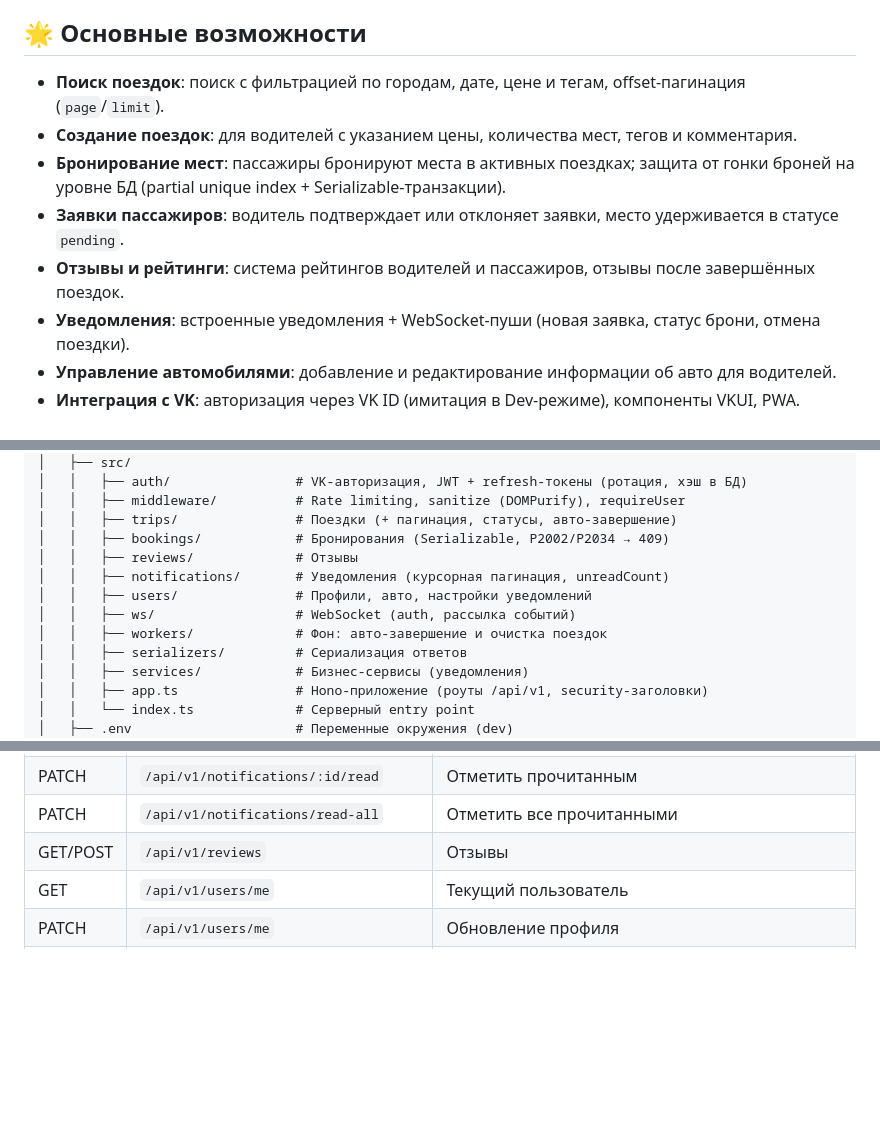
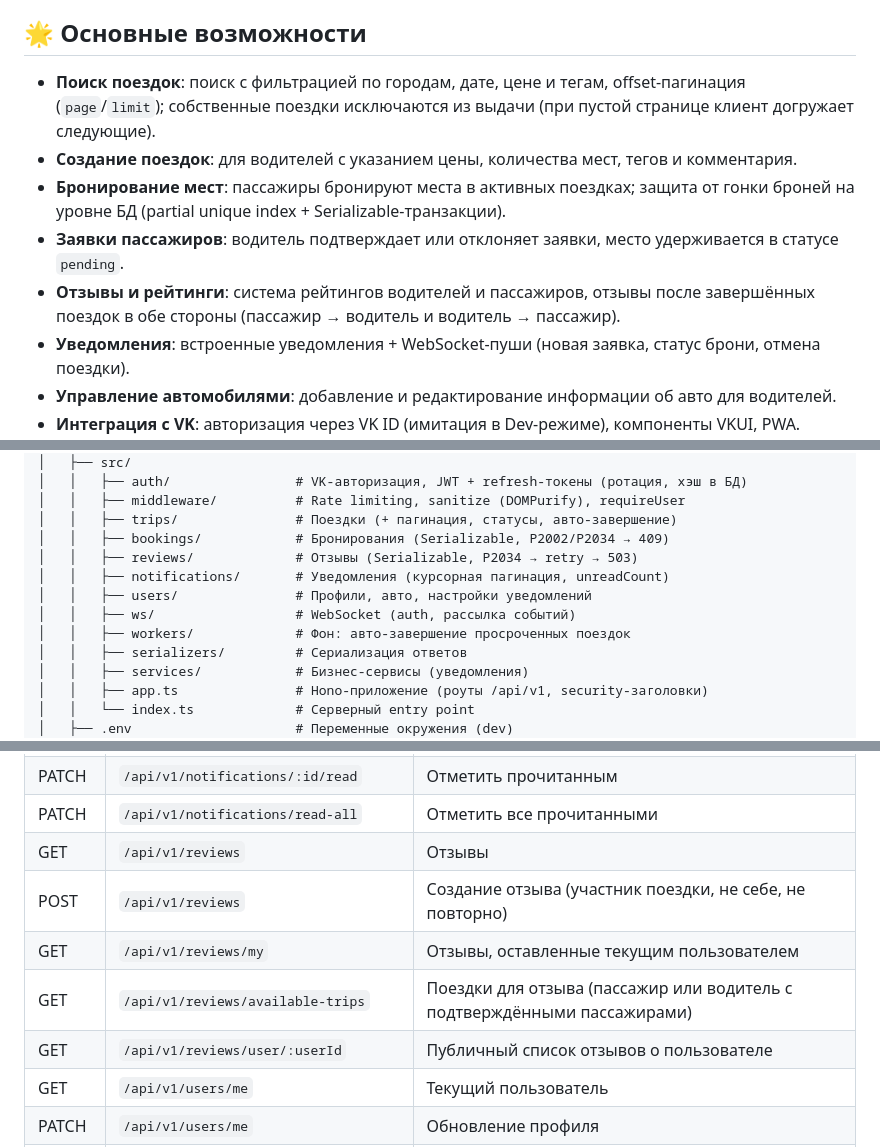
Before and after one commit to user-for-download/vk-mini-edem, a Markdown page: README.md, 3 parts joined by grey strips. Rendered like a GitHub page; blank space fills up the shorter version.

Commit message:
docs: update README for recent fixes
- search: own trips excluded, client auto-loads next pages
- reviews: both directions (passenger->driver, driver->passenger), P2034 -> retry -> 503
- API table: full reviews endpoints (my, available-trips, user/:userId)
- auth: only full launch-params searchParams accepted
- workers: auto-completion only; ALLOW_DEV_AUTH mock refresh end-to-end

```diff
--- a/README.md
+++ b/README.md
@@ -4,11 +4,11 @@
 
 ## 🌟 Основные возможности
 
-- **Поиск поездок**: поиск с фильтрацией по городам, дате, цене и тегам, offset-пагинация (`page`/`limit`).
+- **Поиск поездок**: поиск с фильтрацией по городам, дате, цене и тегам, offset-пагинация (`page`/`limit`); собственные поездки исключаются из выдачи (при пустой странице клиент догружает следующие).
 - **Создание поездок**: для водителей с указанием цены, количества мест, тегов и комментария.
 - **Бронирование мест**: пассажиры бронируют места в активных поездках; защита от гонки броней на уровне БД (partial unique index + Serializable-транзакции).
 - **Заявки пассажиров**: водитель подтверждает или отклоняет заявки, место удерживается в статусе `pending`.
-- **Отзывы и рейтинги**: система рейтингов водителей и пассажиров, отзывы после завершённых поездок.
+- **Отзывы и рейтинги**: система рейтингов водителей и пассажиров, отзывы после завершённых поездок в обе стороны (пассажир → водитель и водитель → пассажир).
 - **Уведомления**: встроенные уведомления + WebSocket-пуши (новая заявка, статус брони, отмена поездки).
 - **Управление автомобилями**: добавление и редактирование информации об авто для водителей.
 - **Интеграция с VK**: авторизация через VK ID (имитация в Dev-режиме), компоненты VKUI, PWA.
@@ -41,11 +41,11 @@
 │   │   ├── middleware/          # Rate limiting, sanitize (DOMPurify), requireUser
 │   │   ├── trips/               # Поездки (+ пагинация, статусы, авто-завершение)
 │   │   ├── bookings/            # Бронирования (Serializable, P2002/P2034 → 409)
-│   │   ├── reviews/             # Отзывы
+│   │   ├── reviews/             # Отзывы (Serializable, P2034 → retry → 503)
 │   │   ├── notifications/       # Уведомления (курсорная пагинация, unreadCount)
 │   │   ├── users/               # Профили, авто, настройки уведомлений
 │   │   ├── ws/                  # WebSocket (auth, рассылка событий)
-│   │   ├── workers/             # Фон: авто-завершение и очистка поездок
+│   │   ├── workers/             # Фон: авто-завершение просроченных поездок
 │   │   ├── serializers/         # Сериализация ответов
 │   │   ├── services/            # Бизнес-сервисы (уведомления)
 │   │   ├── app.ts               # Hono-приложение (роуты /api/v1, security-заголовки)
@@ -166,7 +166,11 @@ LOG_LEVEL=debug
 | GET | `/api/v1/notifications/my?cursor=&limit=` | Уведомления (курсорная пагинация, `unreadCount`) |
 | PATCH | `/api/v1/notifications/:id/read` | Отметить прочитанным |
 | PATCH | `/api/v1/notifications/read-all` | Отметить все прочитанными |
-| GET/POST | `/api/v1/reviews` | Отзывы |
+| GET | `/api/v1/reviews` | Отзывы |
+| POST | `/api/v1/reviews` | Создание отзыва (участник поездки, не себе, не повторно) |
+| GET | `/api/v1/reviews/my` | Отзывы, оставленные текущим пользователем |
+| GET | `/api/v1/reviews/available-trips` | Поездки для отзыва (пассажир или водитель с подтверждёнными пассажирами) |
+| GET | `/api/v1/reviews/user/:userId` | Публичный список отзывов о пользователе |
 | GET | `/api/v1/users/me` | Текущий пользователь |
 | PATCH | `/api/v1/users/me` | Обновление профиля |
 | PATCH | `/api/v1/users/me/car` | Управление авто |
```
Also changed, not shown: other parts of README.md (+3 -2 lines).
